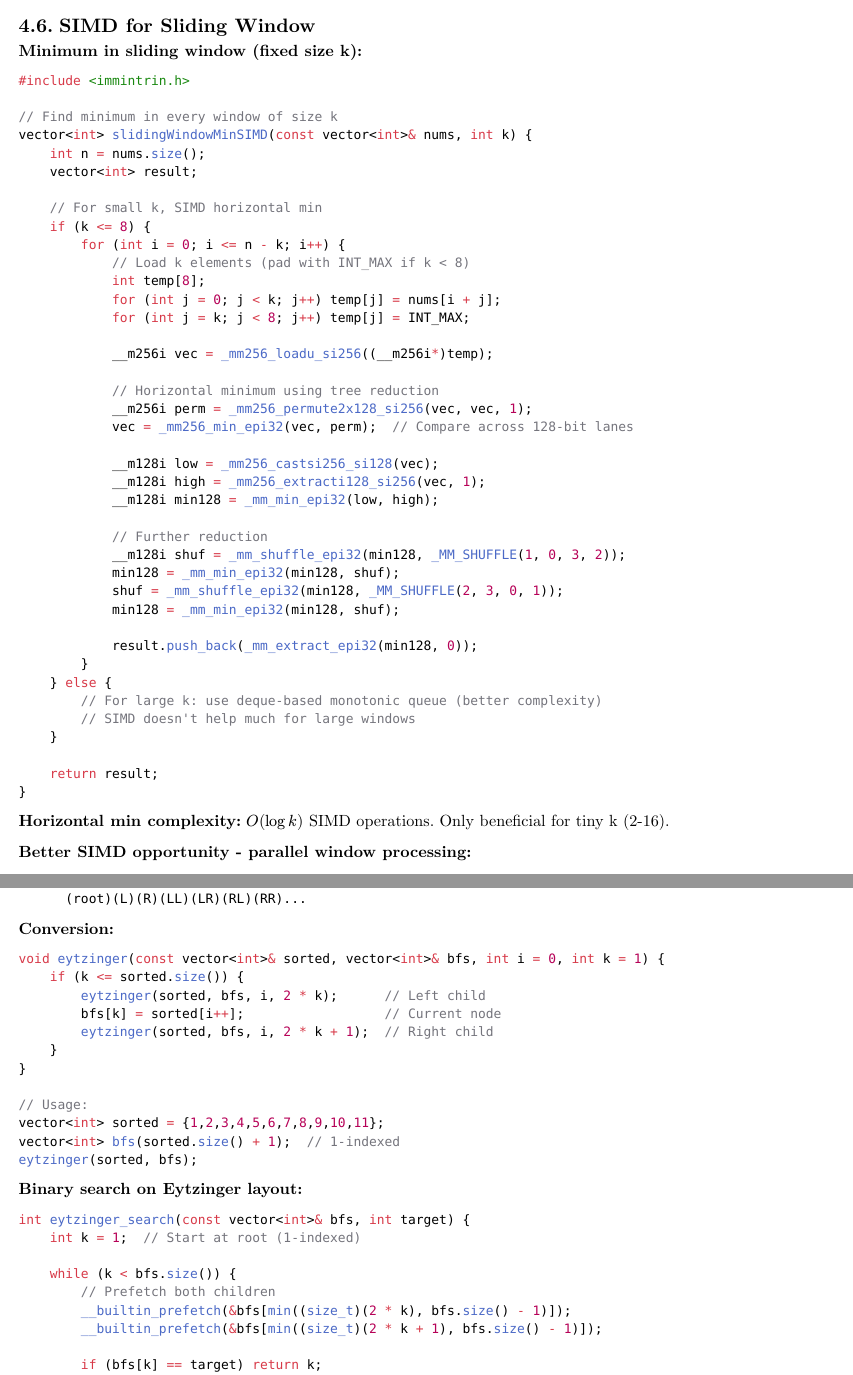
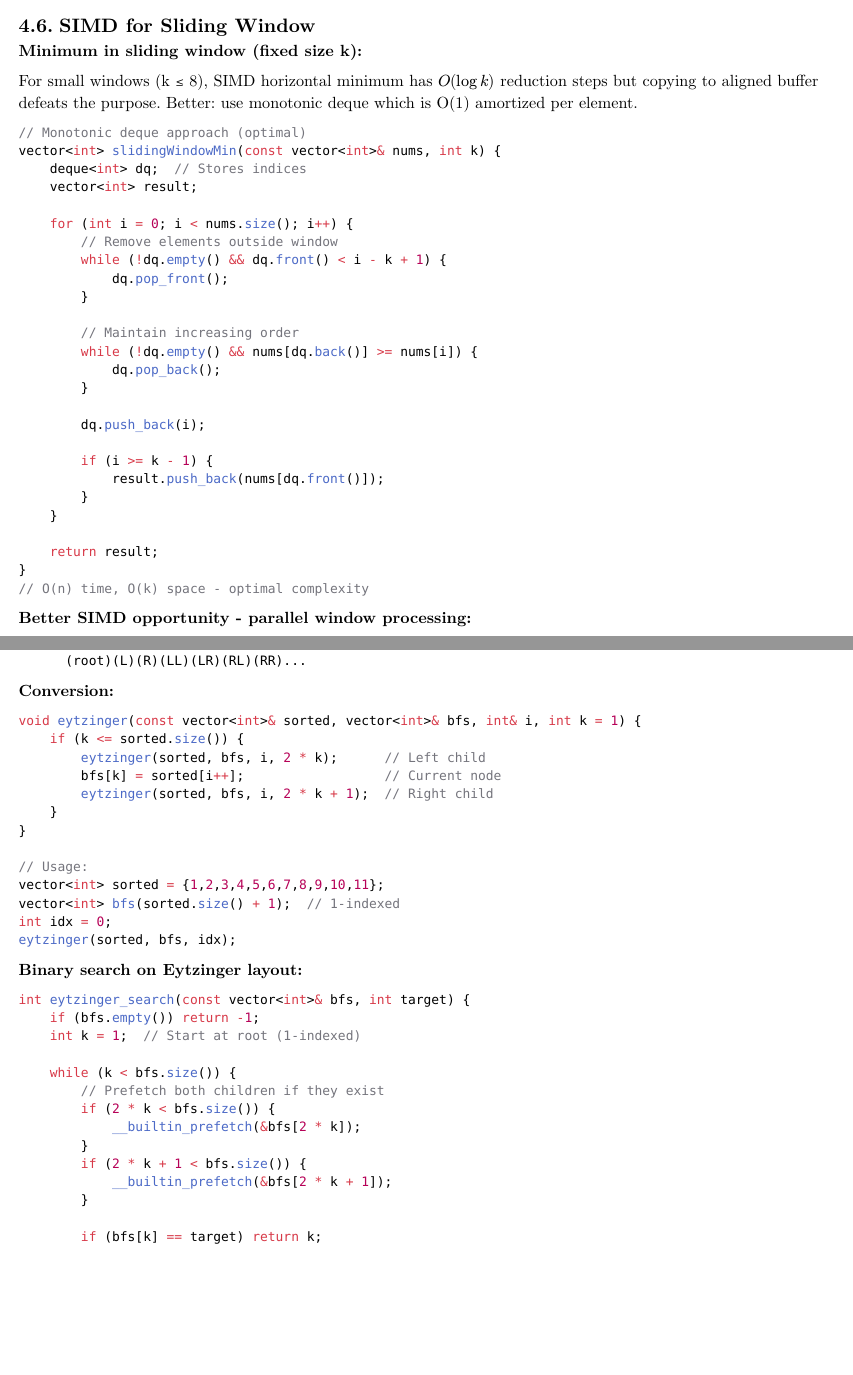
Before and after one commit to poyea/grimoire, a Typst document (coding.typ, which reads coding/arrays.typ, coding/binary-search.typ, coding/sliding-window.typ): two parts of pages 28 and 36 of 84 before the commit and two parts of pages 27 and 35 of 83 after it, joined at a grey line, cut so that both start at the same text, the shorter picture padded with empty space. Compiled offline with Typst 0.15.

Commit message:
Improve contents

````diff
--- a/coding/arrays.typ
+++ b/coding/arrays.typ
@@ -35,5 +32,0 @@ void productExceptSelfSIMD(vector<int>& nums, vector<int>& res) {
-    int n = nums.size();
-    res.resize(n, 1);
-
-    // Build prefix products
-    for (int i = 1; i < n; i++) {
@@ -50 +32,0 @@ void productExceptSelfSIMD(vector<int>& nums, vector<int>& res) {
-        __m256i res_vec = _mm256_loadu_si256((__m256i*)&res[i-7]);
--- a/coding/binary-search.typ
+++ b/coding/binary-search.typ
@@ -129,7 +129,7 @@ Value: 6  3  9  2  5  8  10 1  4  7  11
 
 *Conversion:*
 ```cpp
-void eytzinger(const vector<int>& sorted, vector<int>& bfs, int i = 0, int k = 1) {
+void eytzinger(const vector<int>& sorted, vector<int>& bfs, int& i, int k = 1) {
     if (k <= sorted.size()) {
         eytzinger(sorted, bfs, i, 2 * k);      // Left child
         bfs[k] = sorted[i++];                  // Current node
@@ -140,18 +140,24 @@ void eytzinger(const vector<int>& sorted, vector<int>& bfs, int i = 0, int k = 1
 // Usage:
 vector<int> sorted = {1,2,3,4,5,6,7,8,9,10,11};
 vector<int> bfs(sorted.size() + 1);  // 1-indexed
-eytzinger(sorted, bfs);
+int idx = 0;
+eytzinger(sorted, bfs, idx);
 ```
 
 *Binary search on Eytzinger layout:*
 ```cpp
 int eytzinger_search(const vector<int>& bfs, int target) {
+    if (bfs.empty()) return -1;
     int k = 1;  // Start at root (1-indexed)
 
     while (k < bfs.size()) {
-        // Prefetch both children
-        __builtin_prefetch(&bfs[min((size_t)(2 * k), bfs.size() - 1)]);
-        __builtin_prefetch(&bfs[min((size_t)(2 * k + 1), bfs.size() - 1)]);
+        // Prefetch both children if they exist
+        if (2 * k < bfs.size()) {
+            __builtin_prefetch(&bfs[2 * k]);
+        }
+        if (2 * k + 1 < bfs.size()) {
+            __builtin_prefetch(&bfs[2 * k + 1]);
+        }
 
         if (bfs[k] == target) return k;
         else if (target < bfs[k]) k = 2 * k;      // Go left
--- a/coding/sliding-window.typ
+++ b/coding/sliding-window.typ
@@ -197,50 +197,37 @@ int maxProfit(vector<int>& prices) {
 == SIMD for Sliding Window
 
 *Minimum in sliding window (fixed size k):*
+
+For small windows (k ≤ 8), SIMD horizontal minimum has $O(log k)$ reduction steps but copying to aligned buffer defeats the purpose. Better: use monotonic deque which is O(1) amortized per element.
+
 ```cpp
-#include <immintrin.h>
-
-// Find minimum in every window of size k
-vector<int> slidingWindowMinSIMD(const vector<int>& nums, int k) {
-    int n = nums.size();
+// Monotonic deque approach (optimal)
+vector<int> slidingWindowMin(const vector<int>& nums, int k) {
+    deque<int> dq;  // Stores indices
     vector<int> result;
 
-    // For small k, SIMD horizontal min
-    if (k <= 8) {
-        for (int i = 0; i <= n - k; i++) {
-            // Load k elements (pad with INT_MAX if k < 8)
-            int temp[8];
-            for (int j = 0; j < k; j++) temp[j] = nums[i + j];
-            for (int j = k; j < 8; j++) temp[j] = INT_MAX;
+    for (int i = 0; i < nums.size(); i++) {
+        // Remove elements outside window
+        while (!dq.empty() && dq.front() < i - k + 1) {
+            dq.pop_front();
+        }
 
-            __m256i vec = _mm256_loadu_si256((__m256i*)temp);
+        // Maintain increasing order
+        while (!dq.empty() && nums[dq.back()] >= nums[i]) {
+            dq.pop_back();
+        }
 
-            // Horizontal minimum using tree reduction
-            __m256i perm = _mm256_permute2x128_si256(vec, vec, 1);
-            vec = _mm256_min_epi32(vec, perm);  // Compare across 128-bit lanes
+        dq.push_back(i);
 
-            __m128i low = _mm256_castsi256_si128(vec);
-            __m128i high = _mm256_extracti128_si256(vec, 1);
-            __m128i min128 = _mm_min_epi32(low, high);
-
-            // Further reduction
-            __m128i shuf = _mm_shuffle_epi32(min128, _MM_SHUFFLE(1, 0, 3, 2));
-            min128 = _mm_min_epi32(min128, shuf);
-            shuf = _mm_shuffle_epi32(min128, _MM_SHUFFLE(2, 3, 0, 1));
-            min128 = _mm_min_epi32(min128, shuf);
-
-            result.push_back(_mm_extract_epi32(min128, 0));
+        if (i >= k - 1) {
+            result.push_back(nums[dq.front()]);
         }
-    } else {
-        // For large k: use deque-based monotonic queue (better complexity)
-        // SIMD doesn't help much for large windows
     }
 
     return result;
 }
+// O(n) time, O(k) space - optimal complexity
 ```
-
-*Horizontal min complexity:* $O(log k)$ SIMD operations. Only beneficial for tiny k (2-16).
 
 *Better SIMD opportunity - parallel window processing:*
 ```cpp
--- a/coding/trees.typ
+++ b/coding/trees.typ
@@ -295,0 +297 @@ vEB layout:   [1, 2,3, 8,9,10,11, 4,5, 12,13, 6,7, 14,15]
+    return (1 << h) - 1;
````
Also changed, not shown: coding/hashing.typ (+4 -2 lines), coding/reference.typ (+5 -4 lines), coding/two-pointers.typ (+6 -4 lines), coding/arrays.typ (36 more changed lines), coding/trees.typ (15 more changed lines).
